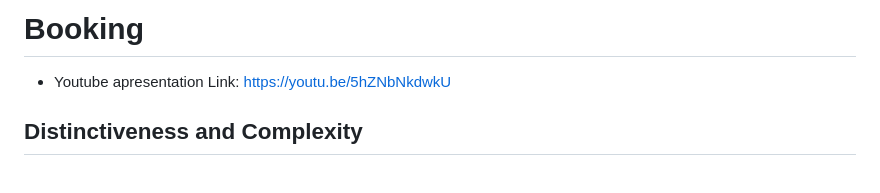
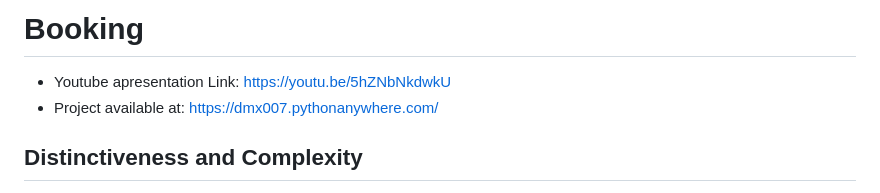
Before and after one commit to Vinicius-Jose/restaurant_booking, a Markdown page: README.md, the part around the change. Drawn GitHub-style.

Commit message:
Update README.md
Added link to application

```diff
--- a/README.md
+++ b/README.md
@@ -1,5 +1,6 @@
 # Booking
 - Youtube apresentation Link: [https://youtu.be/5hZNbNkdwkU](https://youtu.be/5hZNbNkdwkU)
+- Project available at: [https://dmx007.pythonanywhere.com/](https://dmx007.pythonanywhere.com/)
 
 ## Distinctiveness and Complexity
 - This project has the purpose of offering a way for restaurant owners and customers  to manage and booking tables, respectively, selecting the time and the desired table. Inside the system, users are separated into two types: Customers and Restaurant Owners. Customers can search restaurants, booking tables and cancel their own bookings. Restaurant Owners can manage their restaurants, adding and removing tables, change days of work and hours of work, manage bookings, confirm them when the client is inside the restaurant or cancel them, and they can even see the contact information of each user who has a booking. Instead of the other projects  did during the course, this is not an e-commerce, email, social media, search page or wiki website, this project is more similar to a library or like a hotel system, where the only purpose is to manage the time of the bookings, and allowing peoples to find new restaurants. The system doesn't deal with any value or stock information. Therefore, it's a logistic system for booking table in restaurants.
```
